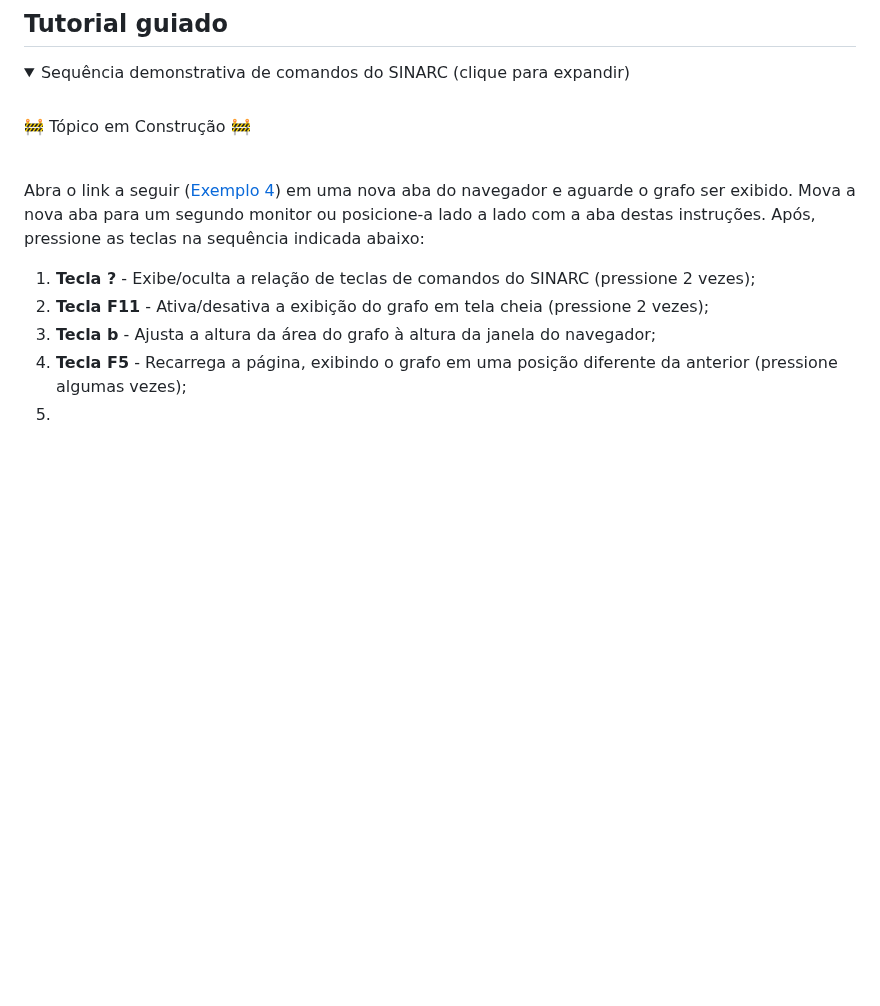
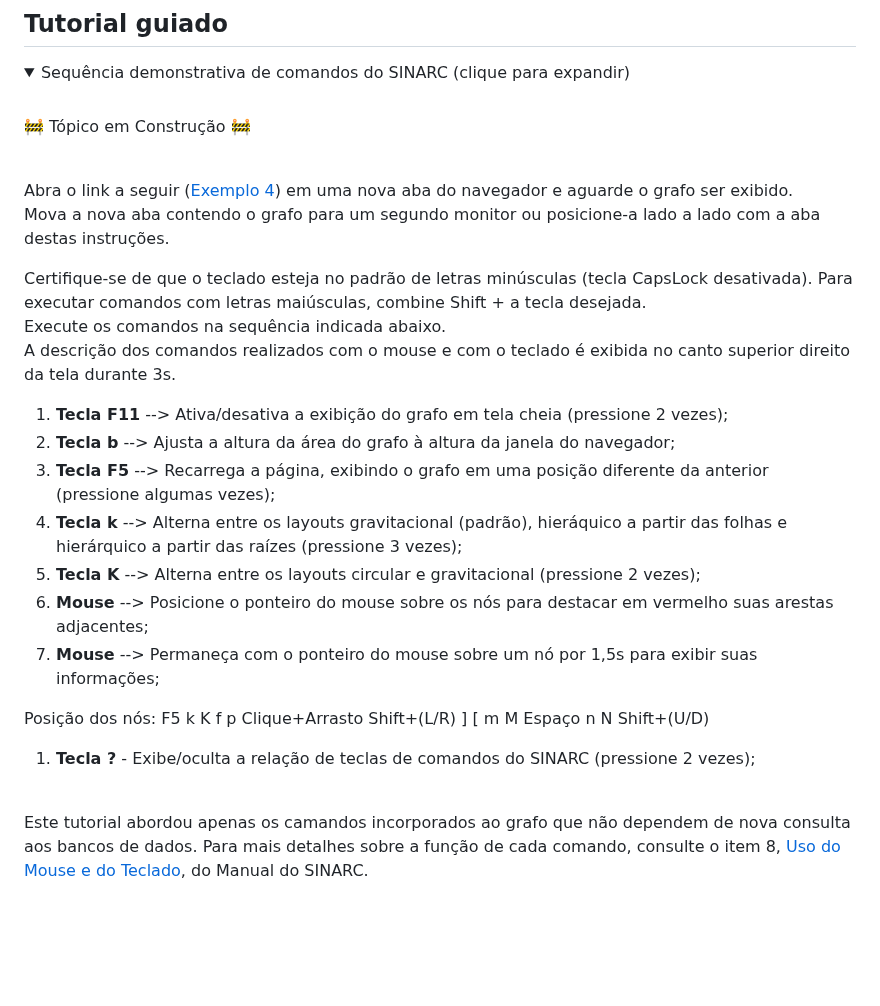
Before and after one commit to controlecidadao/sinarc, a Markdown page: README.md, the part around the change. Drawn GitHub-style; folded sections open; blank space fills up the shorter version.

```diff
--- a/README.md
+++ b/README.md
@@ -133,13 +133,29 @@ Para testar algumas das funcionalidades dos grafos gerados pelo SINARC:
 
 <br>
 
-Abra o link a seguir ([Exemplo 4](https://controlecidadao.github.io/sinarc/exemplo4.html)) em uma nova aba do navegador e aguarde o grafo ser exibido. Mova a nova aba para um segundo monitor ou posicione-a lado a lado com a aba destas instruções. Após, pressione as teclas na sequência indicada abaixo:
+Abra o link a seguir ([Exemplo 4](https://controlecidadao.github.io/sinarc/exemplo4.html)) em uma nova aba do navegador e aguarde o grafo ser exibido.<br>
+Mova a nova aba contendo o grafo para um segundo monitor ou posicione-a lado a lado com a aba destas instruções.<br>
+
+Certifique-se de que o teclado esteja no padrão de letras minúsculas (tecla CapsLock desativada). Para executar comandos com letras maiúsculas, combine Shift + a tecla desejada.<br>
+Execute os comandos na sequência indicada abaixo.<br>
+A descrição dos comandos realizados com o mouse e com o teclado é exibida no canto superior direito da tela durante 3s.
+
+1) **Tecla F11** --> Ativa/desativa a exibição do grafo em tela cheia (pressione 2 vezes);
+2) **Tecla b** --> Ajusta a altura da área do grafo à altura da janela do navegador;
+3) **Tecla F5** --> Recarrega a página, exibindo o grafo em uma posição diferente da anterior (pressione algumas vezes);
+4) **Tecla k** --> Alterna entre os layouts gravitacional (padrão), hieráquico a partir das folhas e hierárquico a partir das raízes (pressione 3 vezes);
+5) **Tecla K** --> Alterna entre os layouts circular e gravitacional (pressione 2 vezes);
+6) **Mouse** --> Posicione o ponteiro do mouse sobre os nós para destacar em vermelho suas arestas adjacentes;
+7) **Mouse** --> Permaneça com o ponteiro do mouse sobre um nó por 1,5s para exibir suas informações;
+
+Posição dos nós: F5 k K f p Clique+Arrasto Shift+(L/R) ] [ m M Espaço n N Shift+(U/D)
 
 1) **Tecla ?** - Exibe/oculta a relação de teclas de comandos do SINARC (pressione 2 vezes);
-2) **Tecla F11** - Ativa/desativa a exibição do grafo em tela cheia (pressione 2 vezes);
-3) **Tecla b** - Ajusta a altura da área do grafo à altura da janela do navegador;
-4) **Tecla F5** - Recarrega a página, exibindo o grafo em uma posição diferente da anterior (pressione algumas vezes);
-5)
+
+<br>
+
+Este tutorial abordou apenas os camandos incorporados ao grafo que não dependem de nova consulta aos bancos de dados.
+Para mais detalhes sobre a função de cada comando, consulte o item 8, [Uso do Mouse e do Teclado](https://controlecidadao.github.io/sinarc/help.html#uso_do_mouse), do Manual do SINARC.
 
 <br>
 </details>
```
